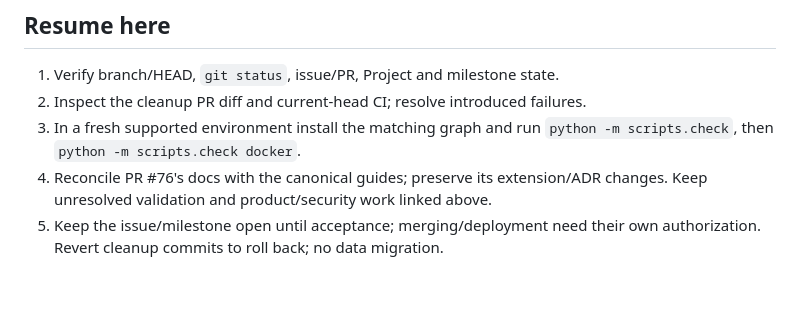
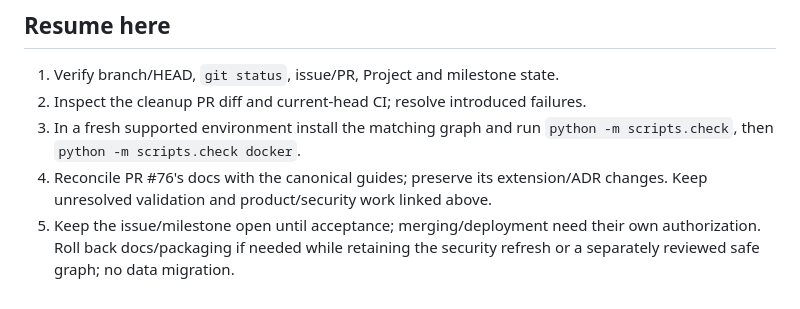
Before and after one commit to aaron-seq/CareerAgent, a Markdown page: PROGRESS.md, the part around the change. Drawn GitHub-style.

Commit message:
docs: preserve security fixes in rollback guidance

```diff
--- a/PROGRESS.md
+++ b/PROGRESS.md
@@ -110,4 +110,5 @@ issues. See the existing [security audit](docs/SECURITY_AUDIT.md) for known scop
 4. Reconcile PR #76's docs with the canonical guides; preserve its extension/ADR
    changes. Keep unresolved validation and product/security work linked above.
 5. Keep the issue/milestone open until acceptance; merging/deployment need their
-   own authorization. Revert cleanup commits to roll back; no data migration.
+   own authorization. Roll back docs/packaging if needed while retaining the
+   security refresh or a separately reviewed safe graph; no data migration.
```
